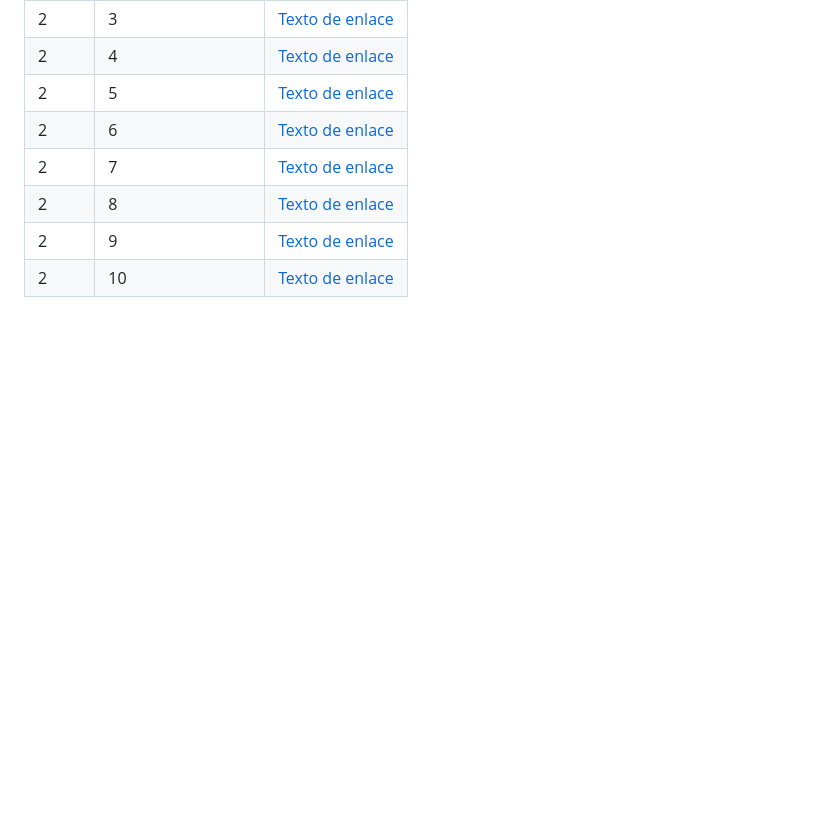
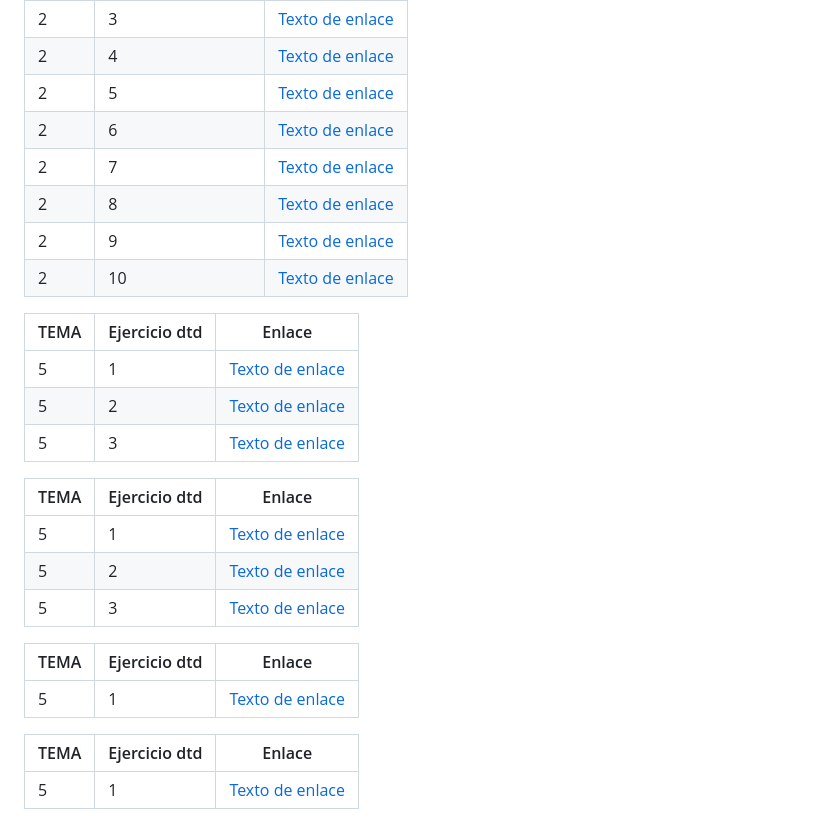
Before and after one commit to diegomanuelperezlara-debug/LLMM, a Markdown page: README.md, the part around the change. Rendered like a GitHub page; blank space fills up the shorter version.

```diff
--- a/README.md
+++ b/README.md
@@ -72,3 +72,33 @@
 | 2    | 8         | [Texto de enlace](ejercicio8javascript.html) |
 | 2    | 9         | [Texto de enlace](ejercicio9javascript.html) |
 | 2    | 10         | [Texto de enlace](ejercicio10javascript.html) |
+
+
+
+
+
+| TEMA | Ejercicio dtd | Enlace |
+| ---- | --------- | ------ |
+| 5    | 1         | [Texto de enlace](ejercicio1dtd.html) |
+| 5    | 2         | [Texto de enlace](ejercicio2dtd.html) |
+| 5    | 3         | [Texto de enlace](ejercicio3dtd.html) |
+
+
+
+| TEMA | Ejercicio dtd | Enlace |
+| ---- | --------- | ------ |
+| 5    | 1         | [Texto de enlace](ejercicio1xsd.html) |
+| 5    | 2         | [Texto de enlace](ejercicio2xsd.html) |
+| 5    | 3         | [Texto de enlace](ejercicio3xsd.html) |
+
+
+
+| TEMA | Ejercicio dtd | Enlace |
+| ---- | --------- | ------ |
+| 5    | 1         | [Texto de enlace](ejercicio1xlst.html) |
+
+
+
+| TEMA | Ejercicio dtd | Enlace |
+| ---- | --------- | ------ |
+| 5    | 1         | [Texto de enlace](ejercicio1rss.html) |
```
